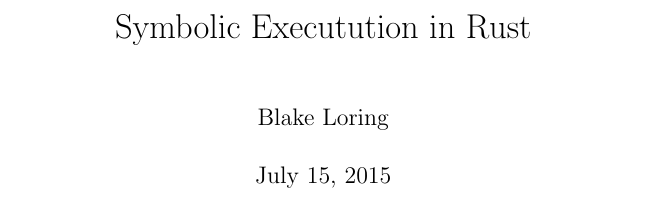
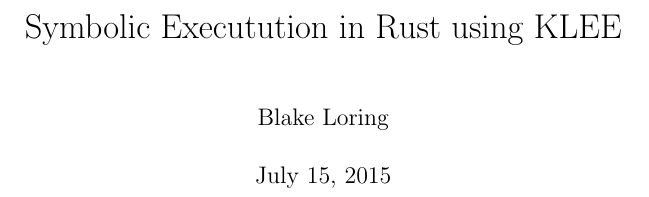
Before and after one commit to jawline/klee-rust, a LaTeX document (docs/report.tex): part of page 2 of 10, cut so that both start at the same text. Compiled offline with pdfLaTeX.

Commit message:
Update report.tex

```diff
--- a/docs/report.tex
+++ b/docs/report.tex
@@ -4,7 +4,7 @@
 
 \usepackage{listings}
 
-\title{Symbolic Executution in Rust}
+\title{Symbolic Executution in Rust using KLEE}
 \author{Blake Loring}
 \date{\today}
 
```
